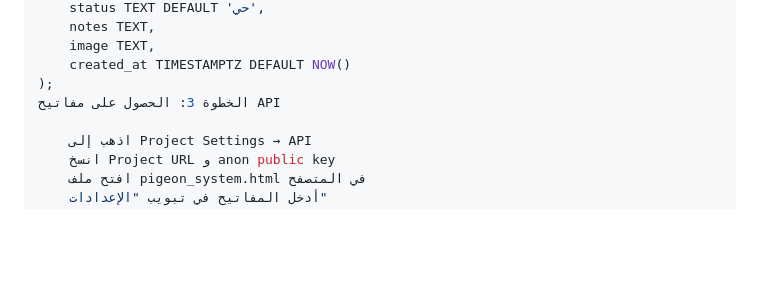
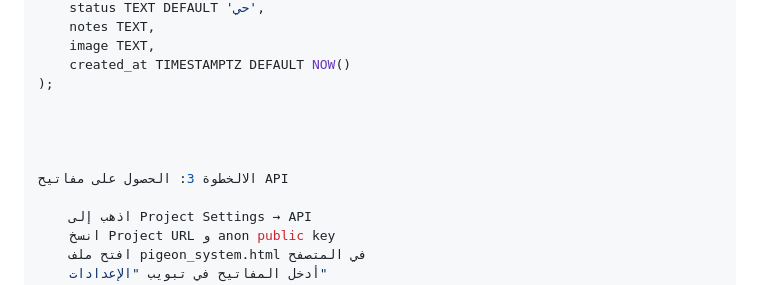
Before and after one commit to ehabsk/JOJO-loft, a Markdown page: README.md, the part around the change. Drawn GitHub-style; blank space fills up the shorter version.

Commit message:
Fix formatting and update API keys section

```diff
--- a/README.md
+++ b/README.md
@@ -81,7 +81,11 @@ CREATE TABLE chicks (
     image TEXT,
     created_at TIMESTAMPTZ DEFAULT NOW()
 );
-الخطوة 3: الحصول على مفاتيح API
+
+
+
+
+الالخطوة 3: الحصول على مفاتيح API
 
     اذهب إلى Project Settings → API
     انسخ Project URL و anon public key
```
